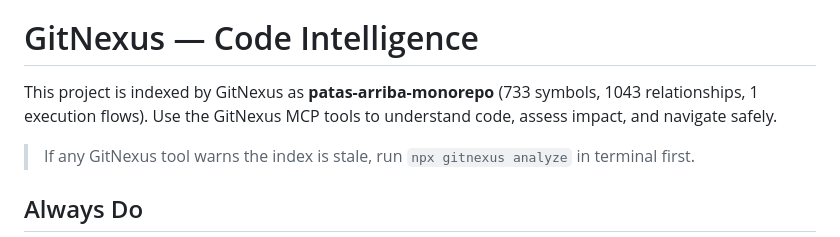
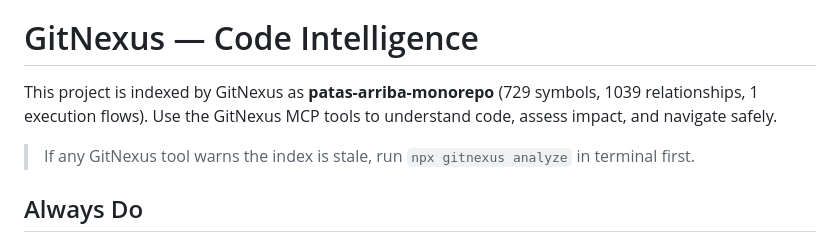
Before and after one commit to ascandroli/patas-arriba-monorepo, a Markdown page: AGENTS.md, the part around the change. Drawn GitHub-style.

Commit message:
chore: refresh gitnexus symbol counts after doc cleanup (729/1039)

```diff
--- a/AGENTS.md
+++ b/AGENTS.md
@@ -86,7 +86,7 @@
 <!-- gitnexus:start -->
 # GitNexus — Code Intelligence
 
-This project is indexed by GitNexus as **patas-arriba-monorepo** (733 symbols, 1043 relationships, 1 execution flows). Use the GitNexus MCP tools to understand code, assess impact, and navigate safely.
+This project is indexed by GitNexus as **patas-arriba-monorepo** (729 symbols, 1039 relationships, 1 execution flows). Use the GitNexus MCP tools to understand code, assess impact, and navigate safely.
 
 > If any GitNexus tool warns the index is stale, run `npx gitnexus analyze` in terminal first.
 
```
Also changed, not shown: CLAUDE.md (+1 -1 lines).
